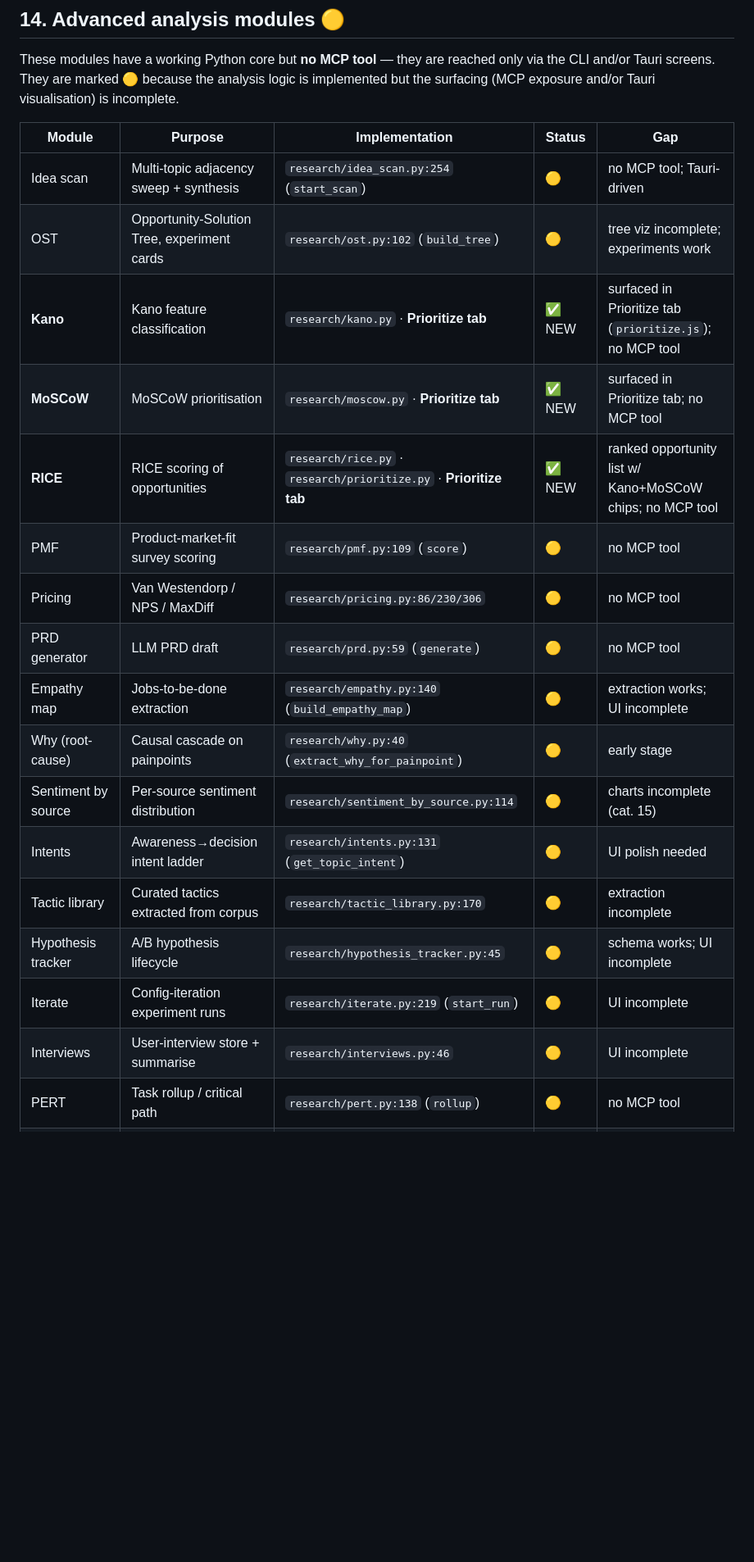
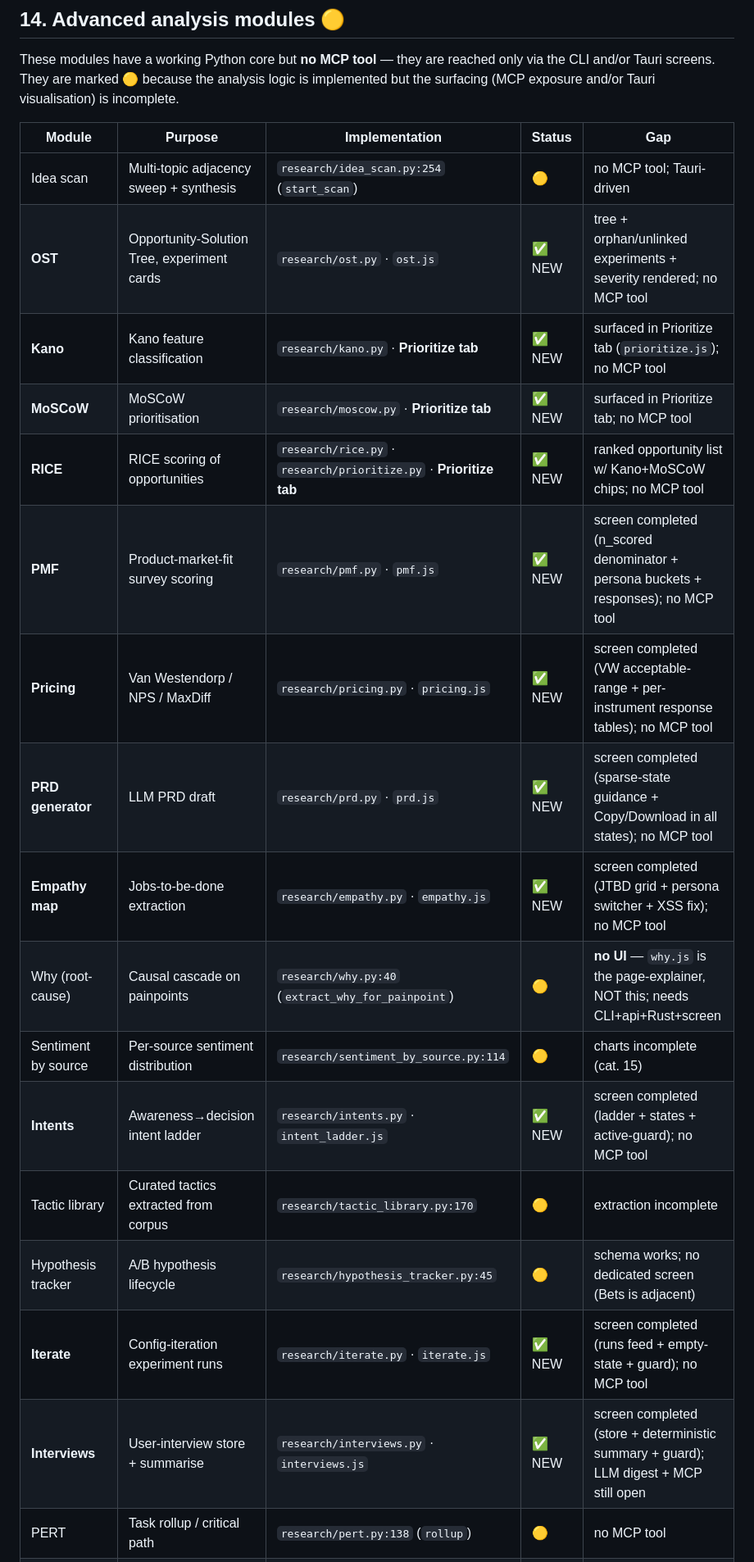
Before and after one commit to shaantanu9/openreply, a Markdown page: FEATURES.md, the part around one of its changes. Shown at 82% size. Drawn GitHub-style; blank space fills up the shorter version.

```diff
--- a/FEATURES.md
+++ b/FEATURES.md
@@ -472,21 +472,21 @@ These modules have a working Python core but **no MCP tool** — they are reache
 | Module | Purpose | Implementation | Status | Gap |
 |---|---|---|---|---|
 | Idea scan | Multi-topic adjacency sweep + synthesis | `research/idea_scan.py:254` (`start_scan`) | 🟡 | no MCP tool; Tauri-driven |
-| OST | Opportunity-Solution Tree, experiment cards | `research/ost.py:102` (`build_tree`) | 🟡 | tree viz incomplete; experiments work |
+| **OST** | Opportunity-Solution Tree, experiment cards | `research/ost.py` · `ost.js` | ✅ NEW | tree + orphan/unlinked experiments + severity rendered; no MCP tool |
 | **Kano** | Kano feature classification | `research/kano.py` · **Prioritize tab** | ✅ NEW | surfaced in Prioritize tab (`prioritize.js`); no MCP tool |
 | **MoSCoW** | MoSCoW prioritisation | `research/moscow.py` · **Prioritize tab** | ✅ NEW | surfaced in Prioritize tab; no MCP tool |
 | **RICE** | RICE scoring of opportunities | `research/rice.py` · `research/prioritize.py` · **Prioritize tab** | ✅ NEW | ranked opportunity list w/ Kano+MoSCoW chips; no MCP tool |
-| PMF | Product-market-fit survey scoring | `research/pmf.py:109` (`score`) | 🟡 | no MCP tool |
-| Pricing | Van Westendorp / NPS / MaxDiff | `research/pricing.py:86/230/306` | 🟡 | no MCP tool |
-| PRD generator | LLM PRD draft | `research/prd.py:59` (`generate`) | 🟡 | no MCP tool |
-| Empathy map | Jobs-to-be-done extraction | `research/empathy.py:140` (`build_empathy_map`) | 🟡 | extraction works; UI incomplete |
-| Why (root-cause) | Causal cascade on painpoints | `research/why.py:40` (`extract_why_for_painpoint`) | 🟡 | early stage |
+| **PMF** | Product-market-fit survey scoring | `research/pmf.py` · `pmf.js` | ✅ NEW | screen completed (n_scored denominator + persona buckets + responses); no MCP tool |
+| **Pricing** | Van Westendorp / NPS / MaxDiff | `research/pricing.py` · `pricing.js` | ✅ NEW | screen completed (VW acceptable-range + per-instrument response tables); no MCP tool |
+| **PRD generator** | LLM PRD draft | `research/prd.py` · `prd.js` | ✅ NEW | screen completed (sparse-state guidance + Copy/Download in all states); no MCP tool |
+| **Empathy map** | Jobs-to-be-done extraction | `research/empathy.py` · `empathy.js` | ✅ NEW | screen completed (JTBD grid + persona switcher + XSS fix); no MCP tool |
+| Why (root-cause) | Causal cascade on painpoints | `research/why.py:40` (`extract_why_for_painpoint`) | 🟡 | **no UI** — `why.js` is the page-explainer, NOT this; needs CLI+api+Rust+screen |
 | Sentiment by source | Per-source sentiment distribution | `research/sentiment_by_source.py:114` | 🟡 | charts incomplete (cat. 15) |
-| Intents | Awareness→decision intent ladder | `research/intents.py:131` (`get_topic_intent`) | 🟡 | UI polish needed |
+| **Intents** | Awareness→decision intent ladder | `research/intents.py` · `intent_ladder.js` | ✅ NEW | screen completed (ladder + states + active-guard); no MCP tool |
 | Tactic library | Curated tactics extracted from corpus | `research/tactic_library.py:170` | 🟡 | extraction incomplete |
-| Hypothesis tracker | A/B hypothesis lifecycle | `research/hypothesis_tracker.py:45` | 🟡 | schema works; UI incomplete |
-| Iterate | Config-iteration experiment runs | `research/iterate.py:219` (`start_run`) | 🟡 | UI incomplete |
-| Interviews | User-interview store + summarise | `research/interviews.py:46` | 🟡 | UI incomplete |
+| Hypothesis tracker | A/B hypothesis lifecycle | `research/hypothesis_tracker.py:45` | 🟡 | schema works; no dedicated screen (Bets is adjacent) |
+| **Iterate** | Config-iteration experiment runs | `research/iterate.py` · `iterate.js` | ✅ NEW | screen completed (runs feed + empty-state + guard); no MCP tool |
+| **Interviews** | User-interview store + summarise | `research/interviews.py` · `interviews.js` | ✅ NEW | screen completed (store + deterministic summary + guard); LLM digest + MCP still open |
 | PERT | Task rollup / critical path | `research/pert.py:138` (`rollup`) | 🟡 | no MCP tool |
 | Solutions / science | Solution synthesis per painpoint | `research/solutions.py:81` · `research/science.py:44` | ✅ | wired into pipeline |
 | Concept extraction | Concept map per topic | `research/concept.py:258` | ✅ | wired into graph |
```
Also changed, not shown: other parts of FEATURES.md (+11 -8 lines).
